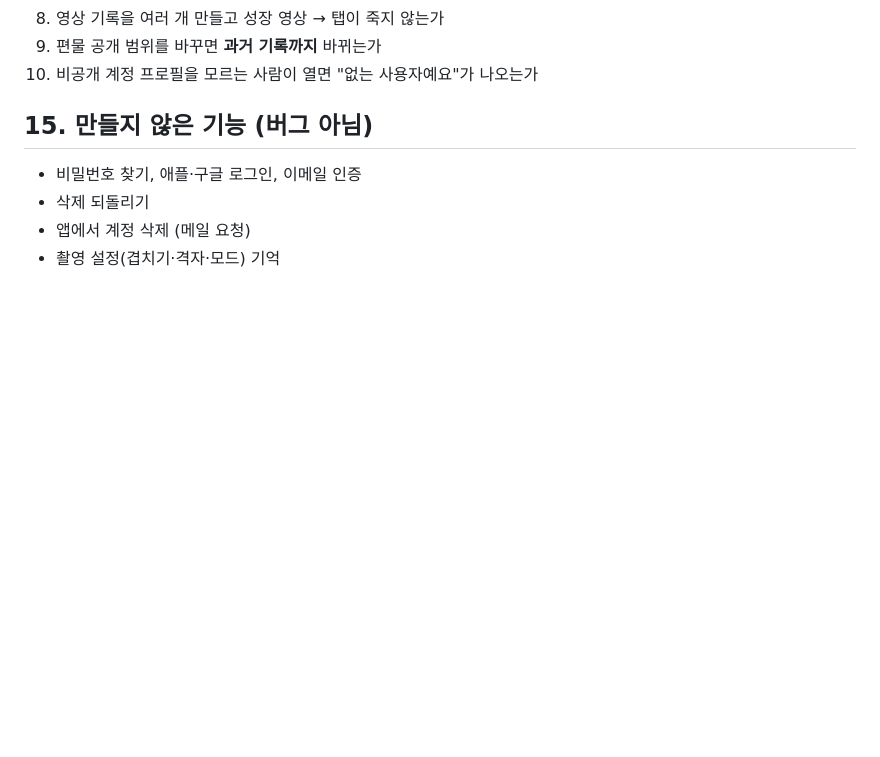
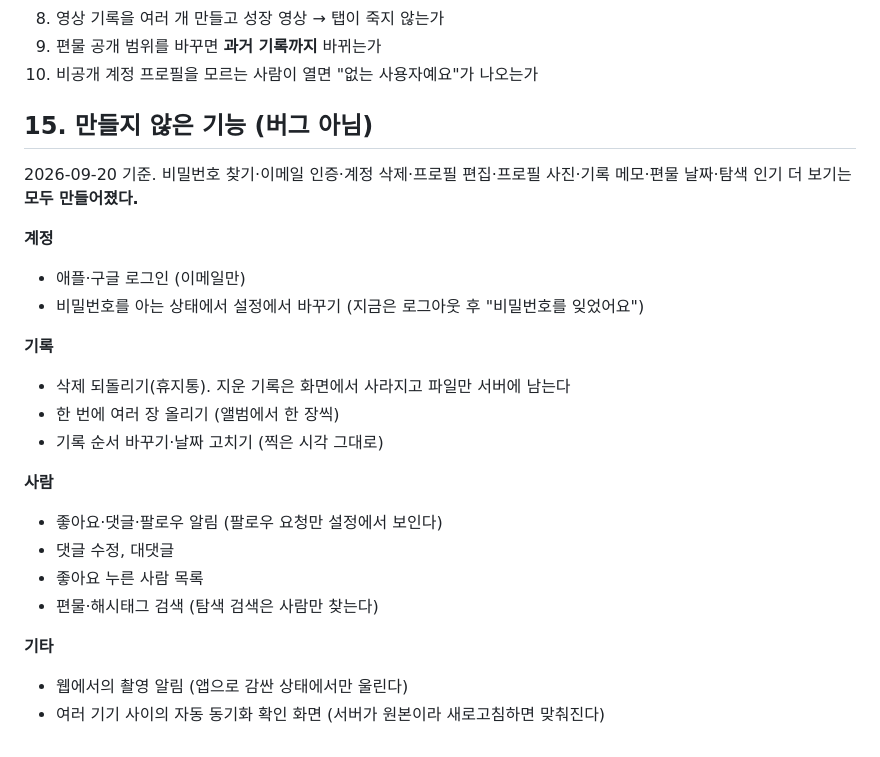
Before and after one commit to uhaeun/Knitting, a Markdown page: docs/기능명세서.md, the part around the change. Drawn GitHub-style; blank space fills up the shorter version.

Commit message:
docs: 만들지 않은 기능 목록을 지금 상태로 갱신
Co-Authored-By: Claude Opus 5 (1M context) <noreply@anthropic.com>

```diff
--- a/docs/기능명세서.md
+++ b/docs/기능명세서.md
@@ -297,7 +297,23 @@ Supabase에서 이메일 확인이 켜져 있으면 가입 후 "가입은 됐지
 
 ## 15. 만들지 않은 기능 (버그 아님)
 
-- 비밀번호 찾기, 애플·구글 로그인, 이메일 인증
-- 삭제 되돌리기
-- 앱에서 계정 삭제 (메일 요청)
-- 촬영 설정(겹치기·격자·모드) 기억
+2026-09-20 기준. 비밀번호 찾기·이메일 인증·계정 삭제·프로필 편집·프로필 사진·기록 메모·편물 날짜·탐색 인기 더 보기는 **모두 만들어졌다.**
+
+**계정**
+- 애플·구글 로그인 (이메일만)
+- 비밀번호를 아는 상태에서 설정에서 바꾸기 (지금은 로그아웃 후 "비밀번호를 잊었어요")
+
+**기록**
+- 삭제 되돌리기(휴지통). 지운 기록은 화면에서 사라지고 파일만 서버에 남는다
+- 한 번에 여러 장 올리기 (앨범에서 한 장씩)
+- 기록 순서 바꾸기·날짜 고치기 (찍은 시각 그대로)
+
+**사람**
+- 좋아요·댓글·팔로우 알림 (팔로우 요청만 설정에서 보인다)
+- 댓글 수정, 대댓글
+- 좋아요 누른 사람 목록
+- 편물·해시태그 검색 (탐색 검색은 사람만 찾는다)
+
+**기타**
+- 웹에서의 촬영 알림 (앱으로 감싼 상태에서만 울린다)
+- 여러 기기 사이의 자동 동기화 확인 화면 (서버가 원본이라 새로고침하면 맞춰진다)
```
